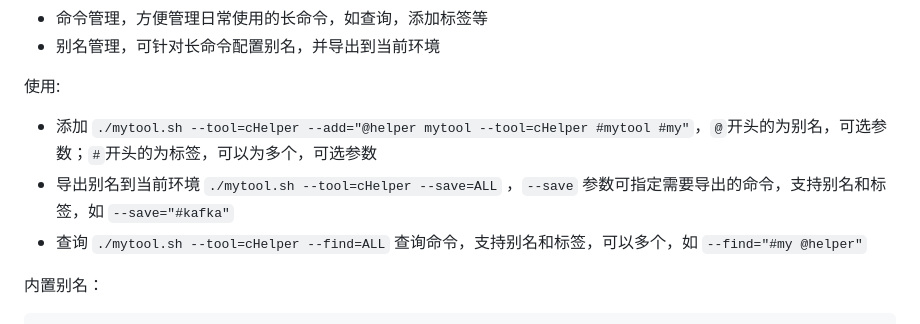
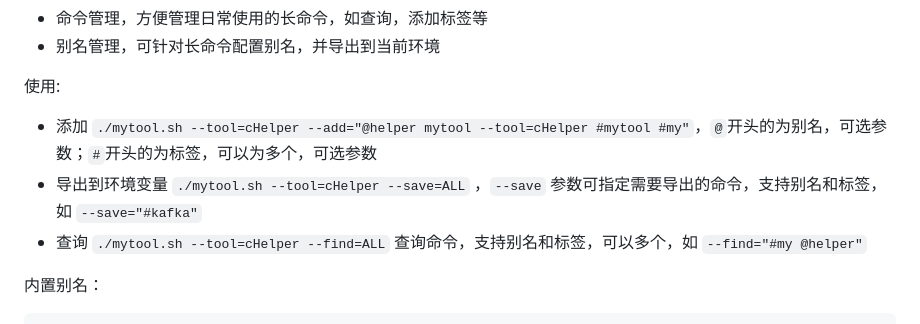
Before and after one commit to cofcool/sourcebox, a Markdown page: README.md, the part around the change. Rendered like a GitHub page.

```diff
--- a/README.md
+++ b/README.md
@@ -34,7 +34,7 @@
 使用:
 
 * 添加 `./mytool.sh --tool=cHelper --add="@helper mytool --tool=cHelper #mytool #my"`，`@`开头的为别名，可选参数；`#`开头的为标签，可以为多个，可选参数
-* 导出别名到当前环境 `./mytool.sh --tool=cHelper --save=ALL` ，`--save` 参数可指定需要导出的命令，支持别名和标签，如 `--save="#kafka"`
+* 导出到环境变量 `./mytool.sh --tool=cHelper --save=ALL` ，`--save` 参数可指定需要导出的命令，支持别名和标签，如 `--save="#kafka"`
 * 查询 `./mytool.sh --tool=cHelper --find=ALL` 查询命令，支持别名和标签，可以多个，如 `--find="#my @helper"`
 
 内置别名：
```
